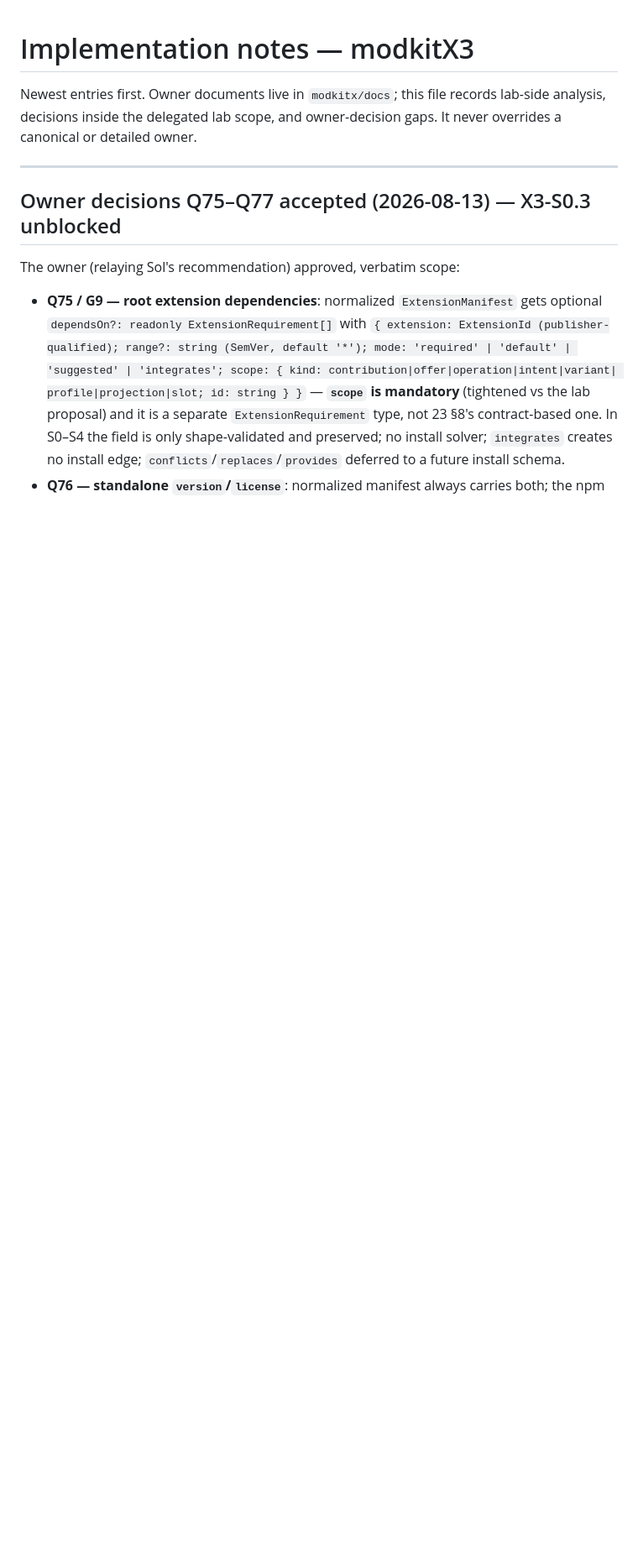
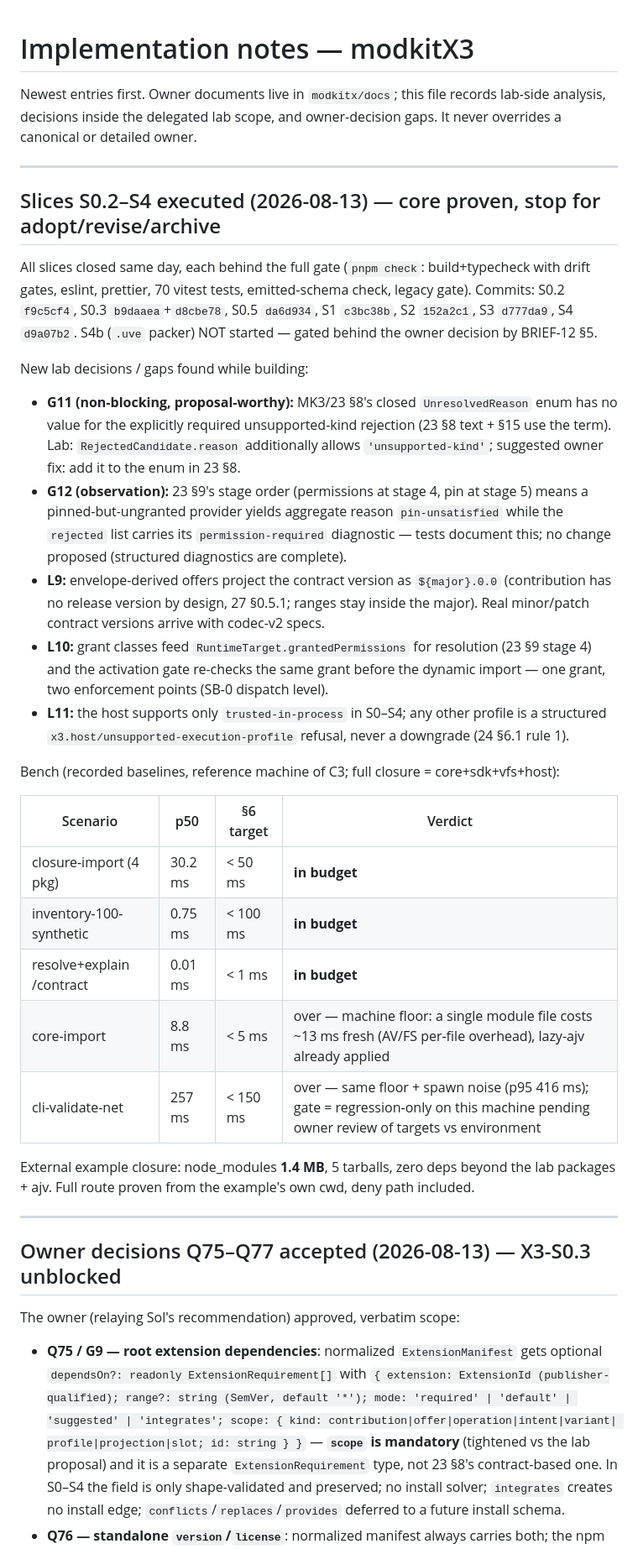
Before and after one commit to hometlt/ModKit, a Markdown page: IMPLEMENTATION_NOTES.md, the part around the change. Shown at 84% size. Drawn GitHub-style; blank space fills up the shorter version.

```diff
--- a/IMPLEMENTATION_NOTES.md
+++ b/IMPLEMENTATION_NOTES.md
@@ -3,6 +3,49 @@
 Newest entries first. Owner documents live in `modkitx/docs`; this file records lab-side
 analysis, decisions inside the delegated lab scope, and owner-decision gaps. It never
 overrides a canonical or detailed owner.
+
+---
+
+## Slices S0.2–S4 executed (2026-08-13) — core proven, stop for adopt/revise/archive
+
+All slices closed same day, each behind the full gate (`pnpm check`: build+typecheck with
+drift gates, eslint, prettier, 70 vitest tests, emitted-schema check, legacy gate).
+Commits: S0.2 `f9c5cf4`, S0.3 `b9daaea`+`d8cbe78`, S0.5 `da6d934`, S1 `c3bc38b`,
+S2 `152a2c1`, S3 `d777da9`, S4 `d9a07b2`. S4b (`.uve` packer) NOT started — gated behind
+the owner decision by BRIEF-12 §5.
+
+New lab decisions / gaps found while building:
+
+- **G11 (non-blocking, proposal-worthy):** MK3/23 §8's closed `UnresolvedReason` enum has
+  no value for the explicitly required unsupported-kind rejection (23 §8 text + §15 use
+  the term). Lab: `RejectedCandidate.reason` additionally allows `'unsupported-kind'`;
+  suggested owner fix: add it to the enum in 23 §8.
+- **G12 (observation):** 23 §9's stage order (permissions at stage 4, pin at stage 5)
+  means a pinned-but-ungranted provider yields aggregate reason `pin-unsatisfied` while
+  the `rejected` list carries its `permission-required` diagnostic — tests document this;
+  no change proposed (structured diagnostics are complete).
+- **L9:** envelope-derived offers project the contract version as `${major}.0.0`
+  (contribution has no release version by design, 27 §0.5.1; ranges stay inside the
+  major). Real minor/patch contract versions arrive with codec-v2 specs.
+- **L10:** grant classes feed `RuntimeTarget.grantedPermissions` for resolution (23 §9
+  stage 4) and the activation gate re-checks the same grant before the dynamic import —
+  one grant, two enforcement points (SB-0 dispatch level).
+- **L11:** the host supports only `trusted-in-process` in S0–S4; any other profile is a
+  structured `x3.host/unsupported-execution-profile` refusal, never a downgrade
+  (24 §6.1 rule 1).
+
+Bench (recorded baselines, reference machine of C3; full closure = core+sdk+vfs+host):
+
+| Scenario                  | p50     | §6 target | Verdict                                                                                                                             |
+| ------------------------- | ------- | --------- | ----------------------------------------------------------------------------------------------------------------------------------- |
+| closure-import (4 pkg)    | 30.2 ms | < 50 ms   | **in budget**                                                                                                                       |
+| inventory-100-synthetic   | 0.75 ms | < 100 ms  | **in budget**                                                                                                                       |
+| resolve+explain /contract | 0.01 ms | < 1 ms    | **in budget**                                                                                                                       |
+| core-import               | 8.8 ms  | < 5 ms    | over — machine floor: a single module file costs ~13 ms fresh (AV/FS per-file overhead), lazy-ajv already applied                   |
+| cli-validate-net          | 257 ms  | < 150 ms  | over — same floor + spawn noise (p95 416 ms); gate = regression-only on this machine pending owner review of targets vs environment |
+
+External example closure: node_modules **1.4 MB**, 5 tarballs, zero deps beyond the lab
+packages + ajv. Full route proven from the example's own cwd, deny path included.
 
 ---
 
```
Also changed, not shown: README.md (+7 -10 lines).
